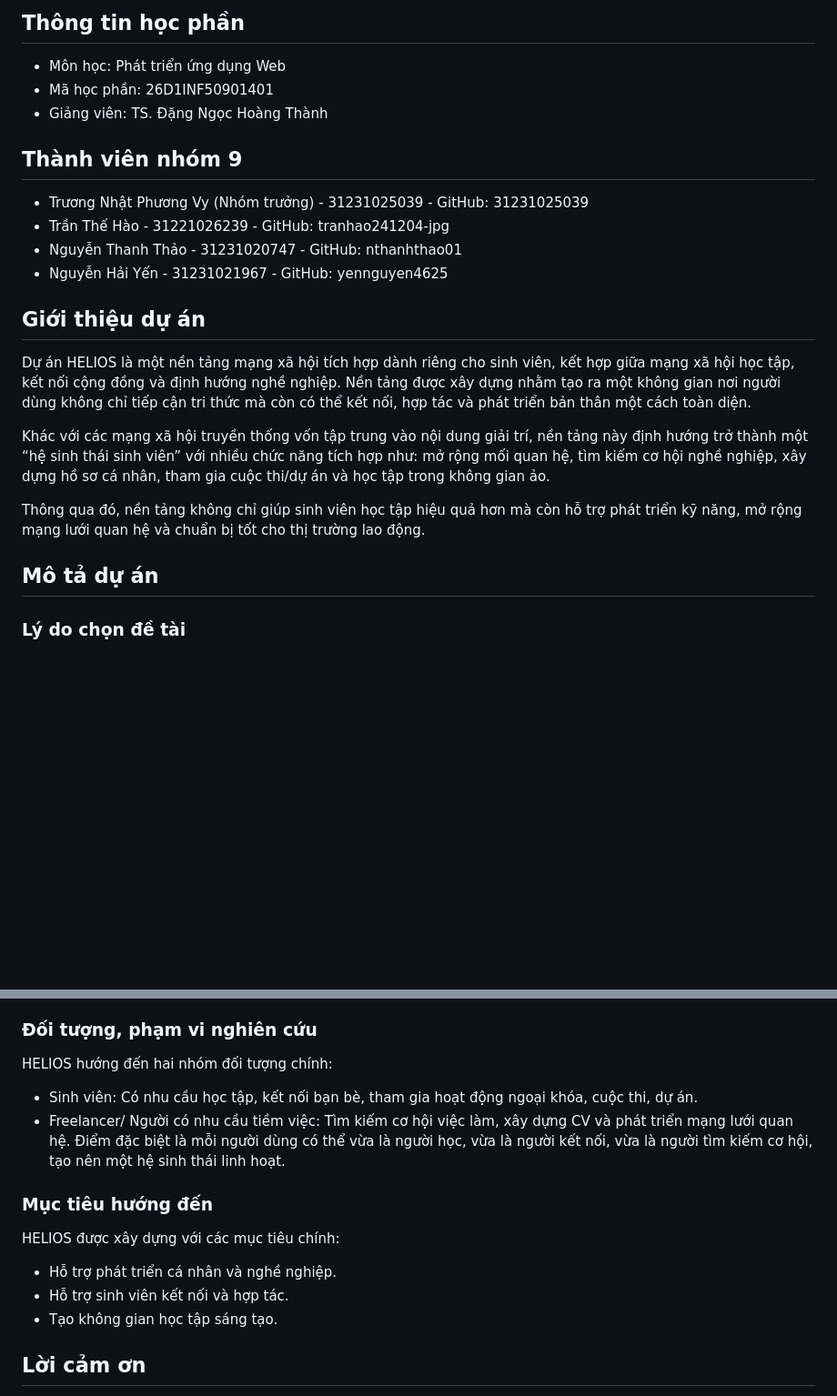
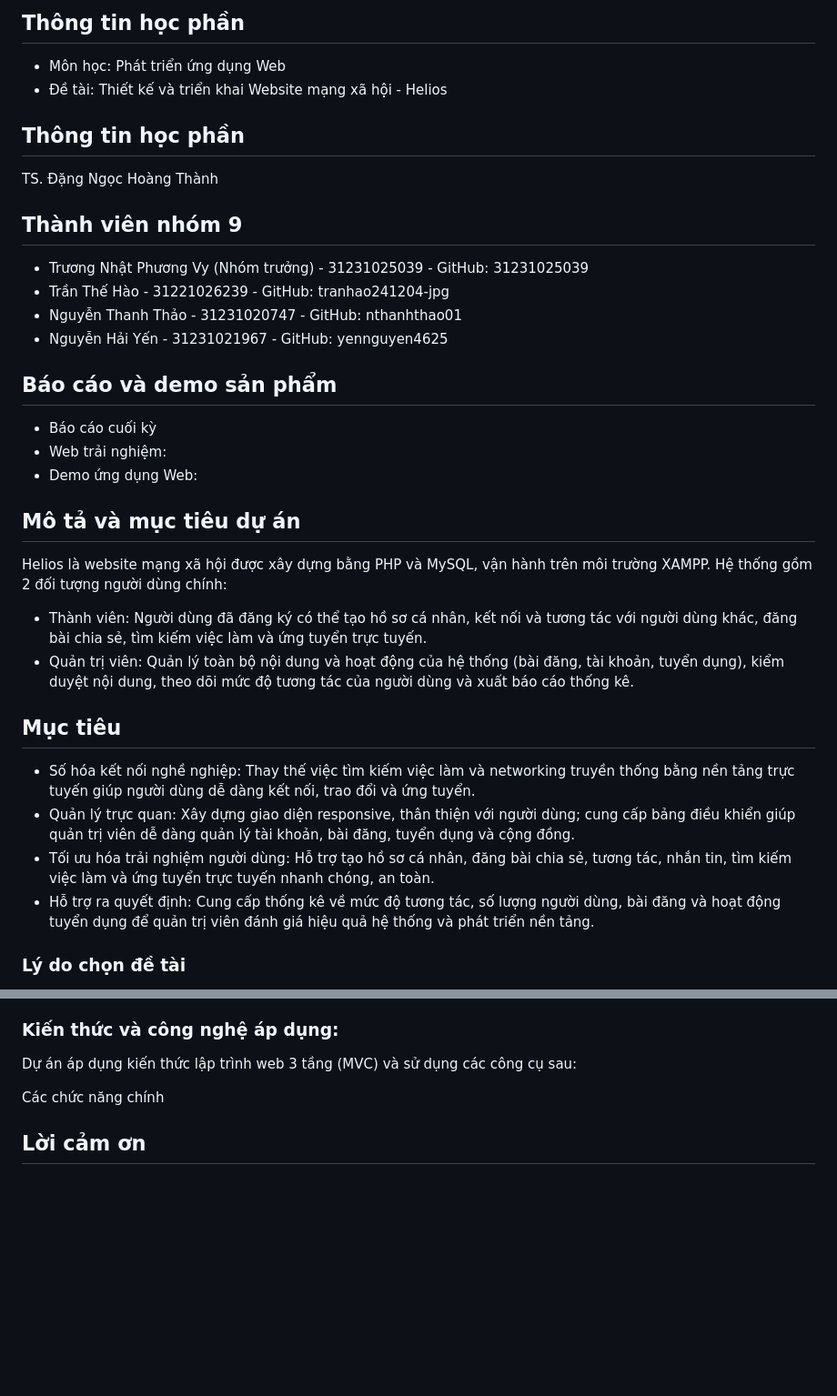
Before and after one commit to 31231025039/HELIOS_SOCIALWEB_FINAL, a Markdown page: README.md, 2 parts joined by grey strips. Shown at 91% size. GitHub-like rendering; blank space fills up the shorter version.

```diff
--- a/README.md
+++ b/README.md
@@ -1,40 +1,40 @@
 # HELIOS Web - Mạng xã hội hỗ trợ tìm việc làm
 ## Thông tin học phần
 - Môn học: Phát triển ứng dụng Web
-- Mã học phần: 26D1INF50901401
-- Giảng viên: TS. Đặng Ngọc Hoàng Thành
+- Đề tài: Thiết kế và triển khai Website mạng xã hội - Helios
+## Thông tin học phần
+TS. Đặng Ngọc Hoàng Thành
 
 ## Thành viên nhóm 9
 - Trương Nhật Phương Vy (Nhóm trưởng) - 31231025039 - GitHub: 31231025039
 - Trần Thế Hào - 31221026239 - GitHub: tranhao241204-jpg
 - Nguyễn Thanh Thảo - 31231020747 - GitHub: nthanhthao01
 - Nguyễn Hải Yến - 31231021967 - GitHub: yennguyen4625
+## Báo cáo và demo sản phẩm
+- Báo cáo cuối kỳ
+- Web trải nghiệm:
+- Demo ứng dụng Web:
 
-## Giới thiệu dự án
-Dự án HELIOS là một nền tảng mạng xã hội tích hợp dành riêng cho sinh viên, kết hợp giữa mạng xã hội học tập, kết nối cộng đồng và định hướng nghề nghiệp. Nền tảng được xây dựng nhằm tạo ra một không gian nơi người dùng không chỉ tiếp cận tri thức mà còn có thể kết nối, hợp tác và phát triển bản thân một cách toàn diện.
+## Mô tả và mục tiêu dự án
+Helios là website mạng xã hội được xây dựng bằng PHP và MySQL, vận hành trên môi trường XAMPP. Hệ thống gồm 2 đối tượng người dùng chính:
+- Thành viên: Người dùng đã đăng ký có thể tạo hồ sơ cá nhân, kết nối và tương tác với người dùng khác, đăng bài chia sẻ, tìm kiếm việc làm và ứng tuyển trực tuyến.
+- Quản trị viên: Quản lý toàn bộ nội dung và hoạt động của hệ thống (bài đăng, tài khoản, tuyển dụng), kiểm duyệt nội dung, theo dõi mức độ tương tác của người dùng và xuất báo cáo thống kê.
+## Mục tiêu
+- Số hóa kết nối nghề nghiệp: Thay thế việc tìm kiếm việc làm và networking truyền thống bằng nền tảng trực tuyến giúp người dùng dễ dàng kết nối, trao đổi và ứng tuyển.
+- Quản lý trực quan: Xây dựng giao diện responsive, thân thiện với người dùng; cung cấp bảng điều khiển giúp quản trị viên dễ dàng quản lý tài khoản, bài đăng, tuyển dụng và cộng đồng.
+- Tối ưu hóa trải nghiệm người dùng: Hỗ trợ tạo hồ sơ cá nhân, đăng bài chia sẻ, tương tác, nhắn tin, tìm kiếm việc làm và ứng tuyển trực tuyến nhanh chóng, an toàn.
+- Hỗ trợ ra quyết định: Cung cấp thống kê về mức độ tương tác, số lượng người dùng, bài đăng và hoạt động tuyển dụng để quản trị viên đánh giá hiệu quả hệ thống và phát triển nền tảng.
 
-Khác với các mạng xã hội truyền thống vốn tập trung vào nội dung giải trí, nền tảng này định hướng trở thành một “hệ sinh thái sinh viên” với nhiều chức năng tích hợp như: mở rộng mối quan hệ, tìm kiếm cơ hội nghề nghiệp, xây dựng hồ sơ cá nhân, tham gia cuộc thi/dự án và học tập trong không gian ảo.
-
-Thông qua đó, nền tảng không chỉ giúp sinh viên học tập hiệu quả hơn mà còn hỗ trợ phát triển kỹ năng, mở rộng mạng lưới quan hệ và chuẩn bị tốt cho thị trường lao động.
-
-## Mô tả dự án
 ### Lý do chọn đề tài
 Việc phát triển dự án mạng xã hội HELIOS được xây dựng dựa trên các luận điểm khách quan về thực trạng xã hội và nhu cầu phát triển của nguồn nhân lực trẻ hiện nay, cụ thể như sau:
 - **Sự phân tán trên nhiều nền tảng khác nhau**: Hiện nay, sinh viên phải sử dụng nhiều nền tảng riêng lẻ cho từng mục đích như học tập, kết nối bạn bè, tìm việc hay xây dựng CV. Điều này gây mất thời gian, thiếu tính liên kết và khó quản lý thông tin. Vì vậy, nhu cầu về một nền tảng tích hợp "all-in-one platform" trở nên cần thiết.
 - **Thiếu môi trường kết nối học tập và hợp tác thực tế**: Mặc dù có nhiều nền tảng mạng xã hội, nhưng việc tìm kiếm bạn học chung, đồng đội tham gia cuộc thi hoặc dự án vẫn còn rời rạc và thiếu hiệu quả. Sinh viên gặp khó khăn trong việc tìm người cùng mục tiêu hoặc cùng kỹ năng để hợp tác.
 - **Hạn chế trong định hướng nghề nghiệp và xây dựng hồ sơ cá nhân**: Nhiều sinh viên chưa có công cụ phù hợp để xây dựng CV, theo dõi quá trình phát triển hoặc tiếp cận cơ hội việc làm uy tín. Điều này ảnh hưởng đến khả năng cạnh tranh khi bước vào thị trường lao động.
 
-### Đối tượng, phạm vi nghiên cứu
-HELIOS hướng đến hai nhóm đối tượng chính:
-- Sinh viên: Có nhu cầu học tập, kết nối bạn bè, tham gia hoạt động ngoại khóa, cuộc thi, dự án.
-- Freelancer/ Người có nhu cầu tiềm việc: Tìm kiếm cơ hội việc làm, xây dựng CV và phát triển mạng lưới quan hệ.
-Điểm đặc biệt là mỗi người dùng có thể vừa là người học, vừa là người kết nối, vừa là người tìm kiếm cơ hội, tạo nên một hệ sinh thái linh hoạt.
+### Kiến thức và công nghệ áp dụng:
+Dự án áp dụng kiến thức lập trình web 3 tầng (MVC) và sử dụng các công cụ sau:
 
-### Mục tiêu hướng đến
-HELIOS được xây dựng với các mục tiêu chính:
-- Hỗ trợ phát triển cá nhân và nghề nghiệp.
-- Hỗ trợ sinh viên kết nối và hợp tác.
-- Tạo không gian học tập sáng tạo.
+Các chức năng chính
 
 ## Lời cảm ơn
 Nhóm xin gửi lời cảm ơn chân thành nhất đến TS. Đặng Ngọc Hoàng Thành, người đã tận tâm hướng dẫn và đồng hành cùng nhóm trong suốt quá trình thực hiện đề tài. Những kiến thức và kinh nghiệm tích lũy từ học phần đóng vai trò quan trọng giúp nhóm tạo nên một sản phẩm hoàn chỉnh. Bên cạnh đó, nhóm cũng trân trọng cảm ơn Đại học Kinh tế Thành phố Hồ Chí Minh (UEH) đã tạo điều kiện về cơ sở vật chất cũng như môi trường học tập thuận lợi để nhóm có thể học tập và nghiên cứu hiệu quả.
```
